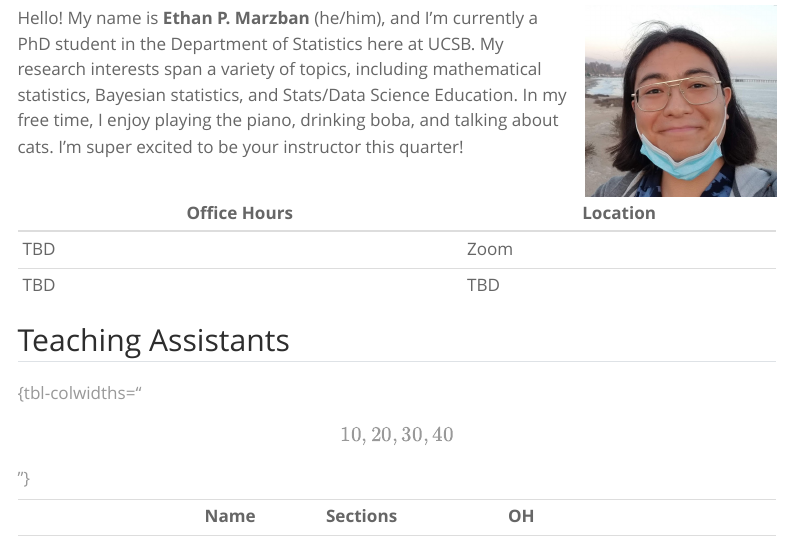
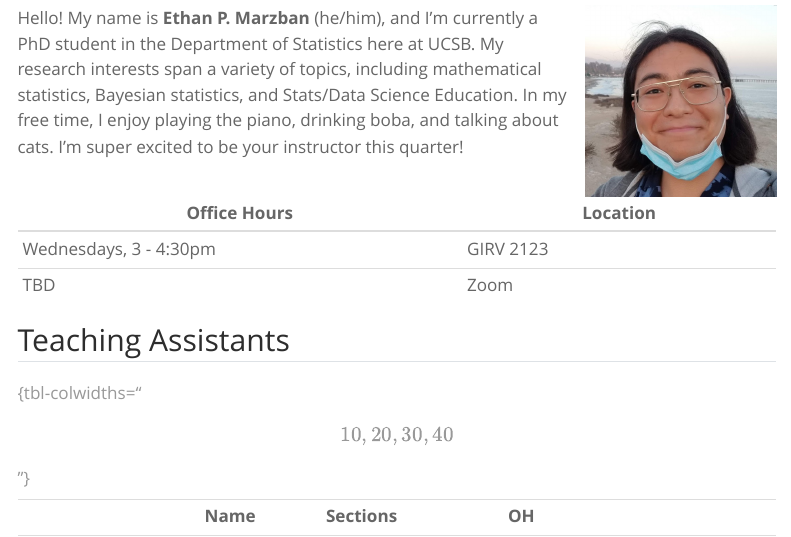
Before and after one commit to pstat120b/pstat120b.github.io, a Quarto document (Pages/course_staff.qmd): the page in a window 1100 px wide, from 260 px down. Rendered offline with R 4.5, knitr and Pandoc in place of Quarto, with nearby package versions; menus at the side of the page are left out.

Commit message:
Add Instructor Wednesday OH

```diff
--- a/Pages/course_staff.qmd
+++ b/Pages/course_staff.qmd
@@ -21,8 +21,8 @@ Hello! My name is **Ethan P. Marzban** (he/him), and I'm currently a PhD student
 
 | Office Hours | Location                                                                                                                    |
 |------------------------------------------|------------------------------|
+| Wednesdays, 3 - 4:30pm | GIRV 2123  |
 | TBD | Zoom |
-| TBD | TBD  |
 
 ## Teaching Assistants
 
```
Also changed, not shown: docs/search.json, 2 other files.
